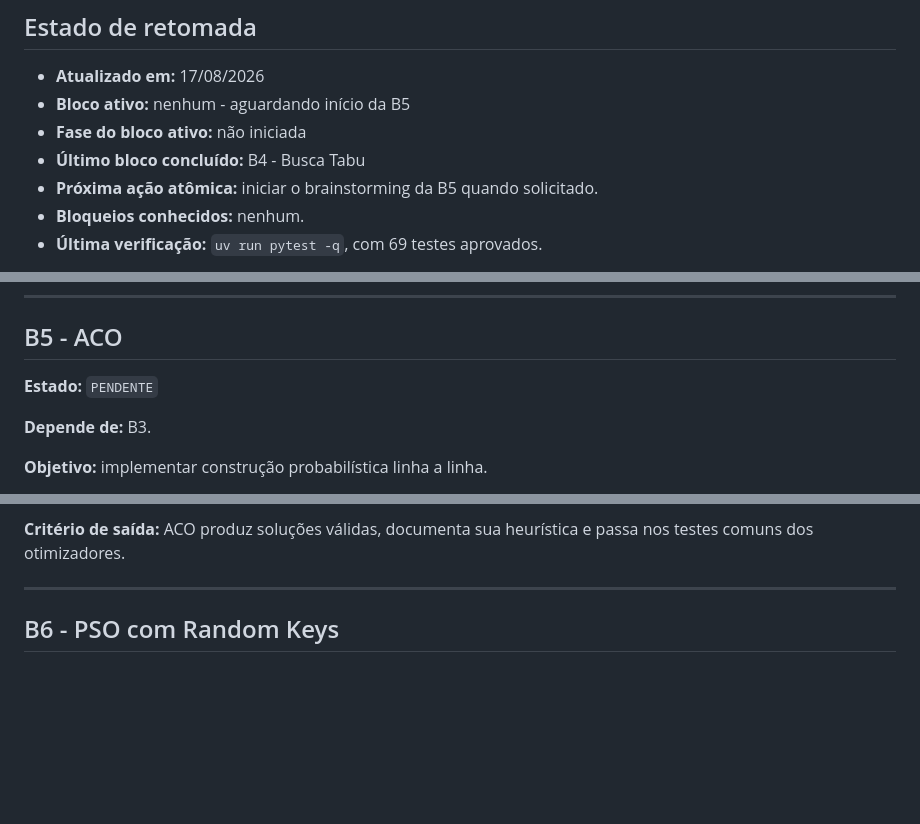
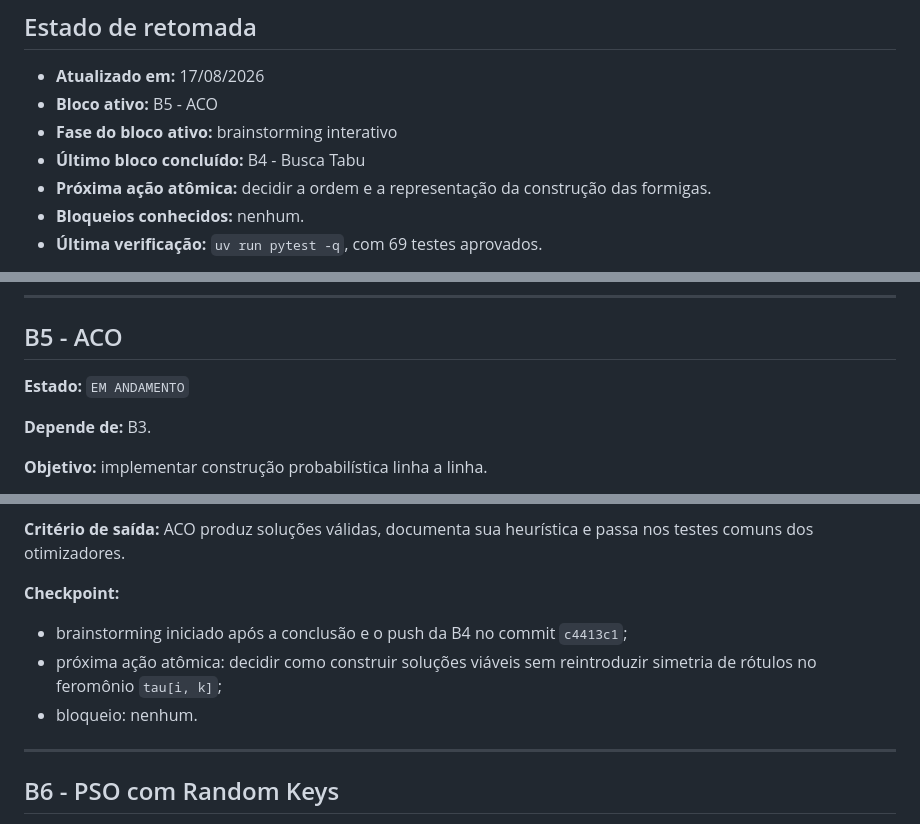
Before and after one commit to tiagobaroni/bus-lot-optimization, a Markdown page: TODO.md, 3 parts joined by grey strips. Drawn GitHub-style; blank space fills up the shorter version.

Commit message:
docs: start B5 ACO design

```diff
--- a/TODO.md
+++ b/TODO.md
@@ -8,10 +8,11 @@ sendo definidos por `docs/trabalho.md`, e as decisões metodológicas por
 ## Estado de retomada
 
 - **Atualizado em:** 17/08/2026
-- **Bloco ativo:** nenhum - aguardando início da B5
-- **Fase do bloco ativo:** não iniciada
+- **Bloco ativo:** B5 - ACO
+- **Fase do bloco ativo:** brainstorming interativo
 - **Último bloco concluído:** B4 - Busca Tabu
-- **Próxima ação atômica:** iniciar o brainstorming da B5 quando solicitado.
+- **Próxima ação atômica:** decidir a ordem e a representação da construção das
+  formigas.
 - **Bloqueios conhecidos:** nenhum.
 - **Última verificação:** `uv run pytest -q`, com 69 testes aprovados.
 
@@ -301,7 +302,7 @@ vazio e passa nos testes comuns dos otimizadores.
 
 ## B5 - ACO
 
-**Estado:** `PENDENTE`
+**Estado:** `EM ANDAMENTO`
 
 **Depende de:** B3.
 
@@ -319,6 +320,13 @@ vazio e passa nos testes comuns dos otimizadores.
 
 **Critério de saída:** ACO produz soluções válidas, documenta sua heurística e
 passa nos testes comuns dos otimizadores.
+
+**Checkpoint:**
+
+- brainstorming iniciado após a conclusão e o push da B4 no commit `c4413c1`;
+- próxima ação atômica: decidir como construir soluções viáveis sem reintroduzir
+  simetria de rótulos no feromônio `tau[i, k]`;
+- bloqueio: nenhum.
 
 ---
 
```
Also changed, not shown: AGENTS.md (+2 -2 lines).
